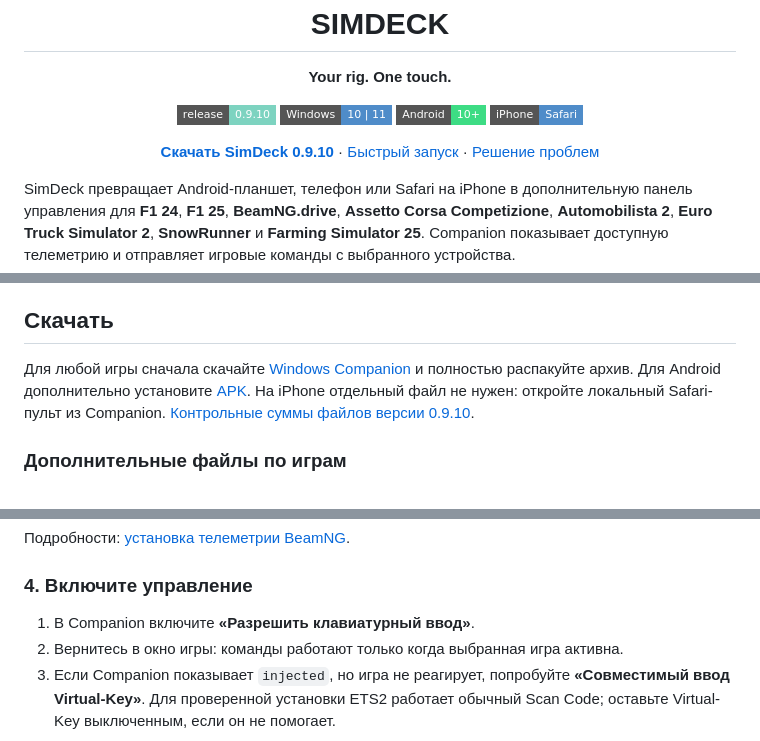
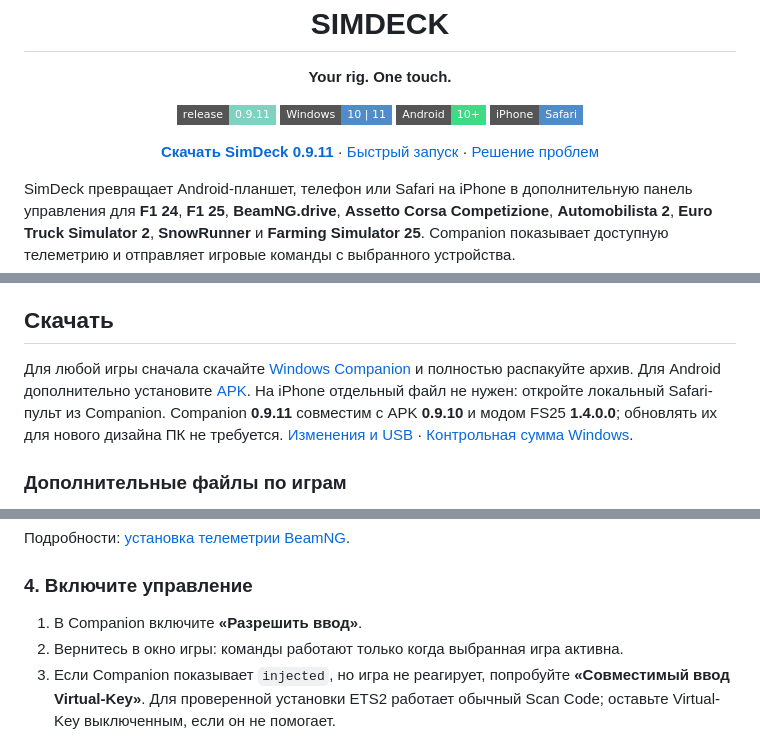
Before and after one commit to timurgass/SimDeck, a Markdown page: README.md, 3 parts joined by grey strips. Rendered like a GitHub page; folded sections open; badges without logos.

```diff
--- a/README.md
+++ b/README.md
@@ -3,14 +3,14 @@
 <p align="center"><strong>Your rig. One touch.</strong></p>
 
 <p align="center">
-  <img alt="Release 0.9.10" src="https://img.shields.io/badge/release-0.9.10-7dd3c0?style=flat-square">
+  <img alt="Release 0.9.11" src="https://img.shields.io/badge/release-0.9.11-7dd3c0?style=flat-square">
   <img alt="Windows" src="https://img.shields.io/badge/Windows-10%20%7C%2011-4f8cc9?style=flat-square&logo=windows11&logoColor=white">
   <img alt="Android" src="https://img.shields.io/badge/Android-10%2B-3ddc84?style=flat-square&logo=android&logoColor=white">
   <img alt="Safari" src="https://img.shields.io/badge/iPhone-Safari-4f8cc9?style=flat-square&logo=safari&logoColor=white">
 </p>
 
 <p align="center">
-  <a href="https://github.com/timurgass/SimDeck/releases/tag/v0.9.10"><strong>Скачать SimDeck 0.9.10</strong></a>
+  <a href="https://github.com/timurgass/SimDeck/releases/tag/v0.9.11"><strong>Скачать SimDeck 0.9.11</strong></a>
   · <a href="#быстрый-запуск">Быстрый запуск</a>
   · <a href="TROUBLESHOOTING.md">Решение проблем</a>
 </p>
@@ -24,7 +24,7 @@ SimDeck превращает Android-планшет, телефон или Safar
 
 ## Скачать
 
-Для любой игры сначала скачайте [Windows Companion](https://github.com/timurgass/SimDeck/releases/download/v0.9.10/SimDeck-0.9.10-Windows.zip) и полностью распакуйте архив. Для Android дополнительно установите [APK](https://github.com/timurgass/SimDeck/releases/download/v0.9.10/SimDeck-0.9.10-Android.apk). На iPhone отдельный файл не нужен: откройте локальный Safari-пульт из Companion. [Контрольные суммы файлов версии 0.9.10](https://github.com/timurgass/SimDeck/releases/download/v0.9.10/SimDeck-0.9.10-SHA256SUMS.txt).
+Для любой игры сначала скачайте [Windows Companion](https://github.com/timurgass/SimDeck/releases/download/v0.9.11/SimDeck-0.9.11-Windows.zip) и полностью распакуйте архив. Для Android дополнительно установите [APK](https://github.com/timurgass/SimDeck/releases/download/v0.9.10/SimDeck-0.9.10-Android.apk). На iPhone отдельный файл не нужен: откройте локальный Safari-пульт из Companion. Companion **0.9.11** совместим с APK **0.9.10** и модом FS25 **1.4.0.0**; обновлять их для нового дизайна ПК не требуется. [Изменения и USB](docs/UPDATE-0911.md) · [Контрольная сумма Windows](https://github.com/timurgass/SimDeck/releases/download/v0.9.11/SimDeck-0.9.11-SHA256SUMS.txt).
 
 ### Дополнительные файлы по играм
 
@@ -221,7 +221,7 @@ Companion показывает состояние подключения, вхо
 
 ### 4. Включите управление
 
-1. В Companion включите **«Разрешить клавиатурный ввод»**.
+1. В Companion включите **«Разрешить ввод»**.
 2. Вернитесь в окно игры: команды работают только когда выбранная игра активна.
 3. Если Companion показывает `injected`, но игра не реагирует, попробуйте **«Совместимый ввод Virtual-Key»**. Для проверенной установки ETS2 работает обычный Scan Code; оставьте Virtual-Key выключенным, если он не помогает.
 
```
Also changed, not shown: other parts of README.md (+5 -5 lines), RELEASE-NOTES.md (+11 -0 lines), TROUBLESHOOTING.md (+5 -5 lines), docs/UPDATE-0911.md (added, +55 -0 lines), docs/images/pc-companion-overview.png, docs/images/pc-profile-editor.png, 11 other files.
